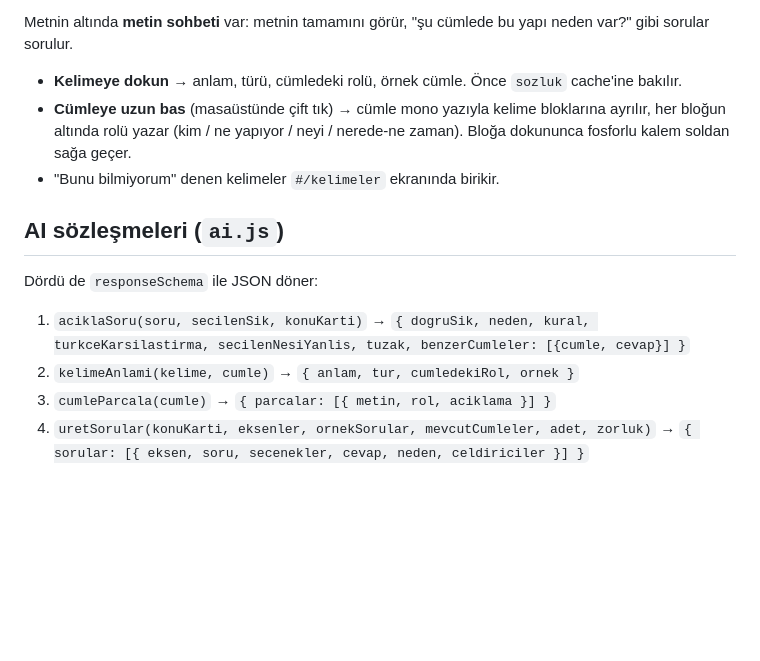
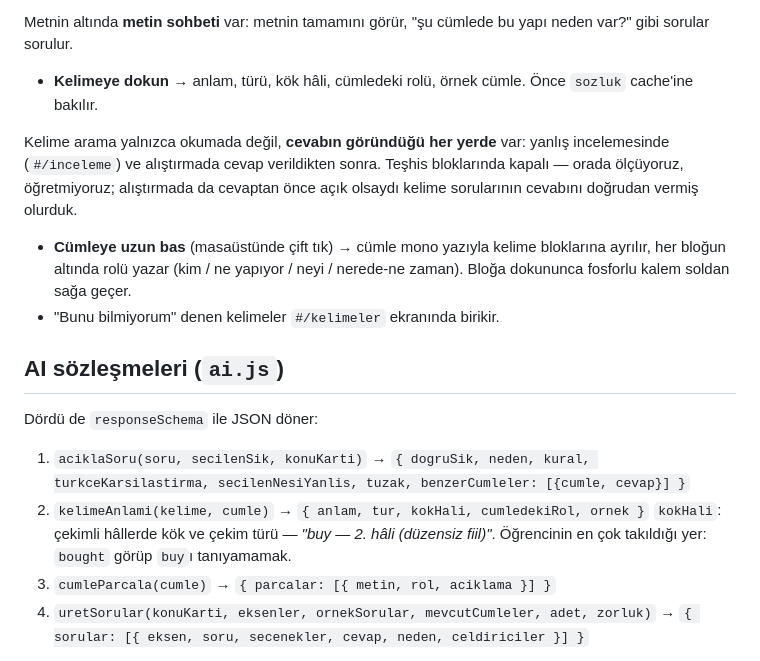
Before and after one commit to Deligom/ingilizce-ogretici-web, a Markdown page: CLAUDE.md, the part around the change. GitHub-like rendering; blank space fills up the shorter version.

Commit message:
Kelime arama kapsami belgelendi

```diff
--- a/CLAUDE.md
+++ b/CLAUDE.md
@@ -144,8 +144,13 @@ modunda metni kullanılmaz bırakıyordu.
 Metnin altında **metin sohbeti** var: metnin tamamını görür, "şu cümlede bu yapı
 neden var?" gibi sorular sorulur.
 
-- **Kelimeye dokun** → anlam, türü, cümledeki rolü, örnek cümle. Önce `sozluk`
-  cache'ine bakılır.
+- **Kelimeye dokun** → anlam, türü, kök hâli, cümledeki rolü, örnek cümle.
+  Önce `sozluk` cache'ine bakılır.
+
+Kelime arama yalnızca okumada değil, **cevabın göründüğü her yerde** var:
+yanlış incelemesinde (`#/inceleme`) ve alıştırmada cevap verildikten sonra.
+Teşhis bloklarında kapalı — orada ölçüyoruz, öğretmiyoruz; alıştırmada da
+cevaptan önce açık olsaydı kelime sorularının cevabını doğrudan vermiş olurduk.
 - **Cümleye uzun bas** (masaüstünde çift tık) → cümle mono yazıyla kelime bloklarına
   ayrılır, her bloğun altında rolü yazar (kim / ne yapıyor / neyi / nerede-ne zaman).
   Bloğa dokununca fosforlu kalem soldan sağa geçer.
@@ -157,7 +162,9 @@ Dördü de `responseSchema` ile JSON döner:
 
 1. `aciklaSoru(soru, secilenSik, konuKarti)` → `{ dogruSik, neden, kural,
    turkceKarsilastirma, secilenNesiYanlis, tuzak, benzerCumleler: [{cumle, cevap}] }`
-2. `kelimeAnlami(kelime, cumle)` → `{ anlam, tur, cumledekiRol, ornek }`
+2. `kelimeAnlami(kelime, cumle)` → `{ anlam, tur, kokHali, cumledekiRol, ornek }`
+   `kokHali`: çekimli hâllerde kök ve çekim türü — *"buy — 2. hâli (düzensiz fiil)"*.
+   Öğrencinin en çok takıldığı yer: `bought` görüp `buy`ı tanıyamamak.
 3. `cumleParcala(cumle)` → `{ parcalar: [{ metin, rol, aciklama }] }`
 4. `uretSorular(konuKarti, eksenler, ornekSorular, mevcutCumleler, adet, zorluk)` →
    `{ sorular: [{ eksen, soru, secenekler, cevap, neden, celdiriciler }] }`
```
